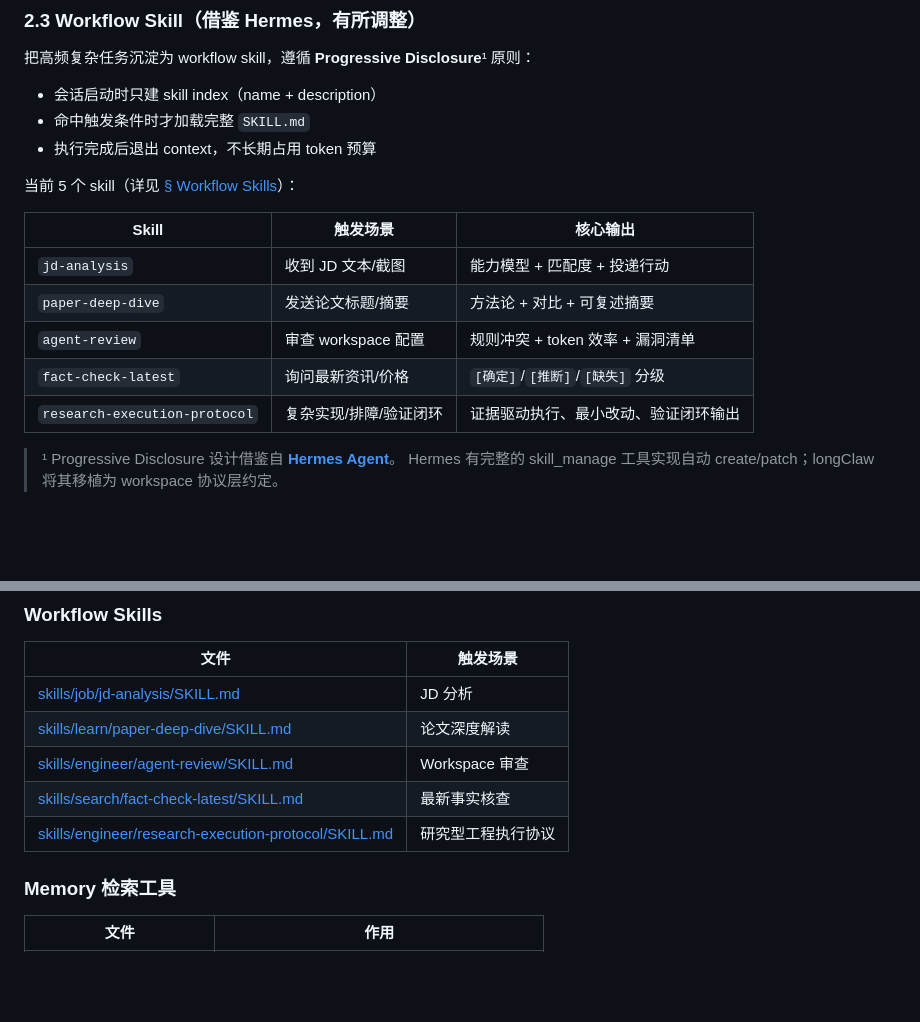
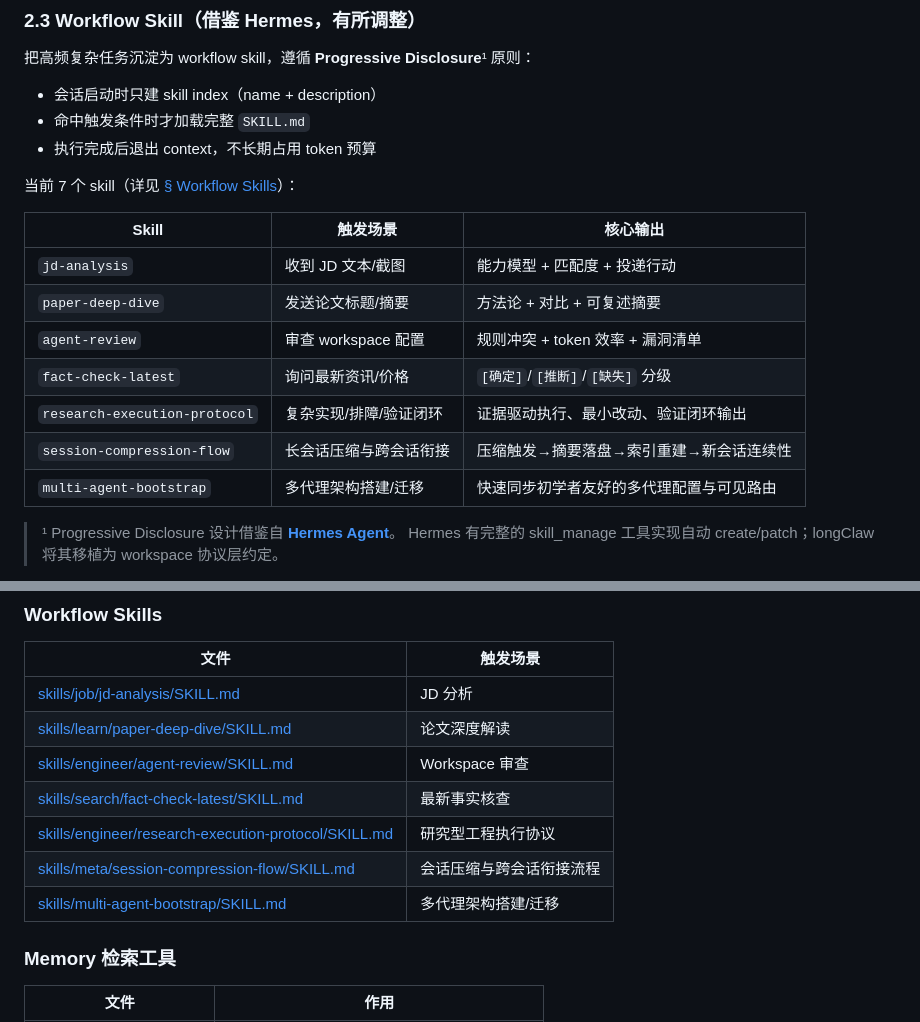
Before and after one commit to jinglong92/longClaw, a Markdown page: README.md, 2 parts joined by grey strips. Rendered like a GitHub page; blank space fills up the shorter version.

Commit message:
docs: correct total skills count and complete skill index

```diff
--- a/README.md
+++ b/README.md
@@ -197,7 +197,7 @@ $$\text{Injected Memory} = \text{[SYSTEM]} \cup \text{[Relevant Domain]}$$
 - 命中触发条件时才加载完整 `SKILL.md`
 - 执行完成后退出 context，不长期占用 token 预算
 
-当前 5 个 skill（详见 [§ Workflow Skills](#6-workflow-skills)）：
+当前 7 个 skill（详见 [§ Workflow Skills](#6-workflow-skills)）：
 
 | Skill | 触发场景 | 核心输出 |
 |-------|---------|---------|
@@ -206,6 +206,8 @@ $$\text{Injected Memory} = \text{[SYSTEM]} \cup \text{[Relevant Domain]}$$
 | `agent-review` | 审查 workspace 配置 | 规则冲突 + token 效率 + 漏洞清单 |
 | `fact-check-latest` | 询问最新资讯/价格 | `[确定]`/`[推断]`/`[缺失]` 分级 |
 | `research-execution-protocol` | 复杂实现/排障/验证闭环 | 证据驱动执行、最小改动、验证闭环输出 |
+| `session-compression-flow` | 长会话压缩与跨会话衔接 | 压缩触发→摘要落盘→索引重建→新会话连续性 |
+| `multi-agent-bootstrap` | 多代理架构搭建/迁移 | 快速同步初学者友好的多代理配置与可见路由 |
 
 > ¹ Progressive Disclosure 设计借鉴自 **[Hermes Agent](https://github.com/NousResearch/hermes-agent)**。
 > Hermes 有完整的 skill_manage 工具实现自动 create/patch；longClaw 将其移植为 workspace 协议层约定。
@@ -462,6 +464,8 @@ python3 tools/memory_search.py --query "上次面试进展" --domain JOB --hybri
 | [skills/engineer/agent-review/SKILL.md](skills/engineer/agent-review/SKILL.md) | Workspace 审查 |
 | [skills/search/fact-check-latest/SKILL.md](skills/search/fact-check-latest/SKILL.md) | 最新事实核查 |
 | [skills/engineer/research-execution-protocol/SKILL.md](skills/engineer/research-execution-protocol/SKILL.md) | 研究型工程执行协议 |
+| [skills/meta/session-compression-flow/SKILL.md](skills/meta/session-compression-flow/SKILL.md) | 会话压缩与跨会话衔接流程 |
+| [skills/multi-agent-bootstrap/SKILL.md](skills/multi-agent-bootstrap/SKILL.md) | 多代理架构搭建/迁移 |
 
 ### Memory 检索工具
 
```
